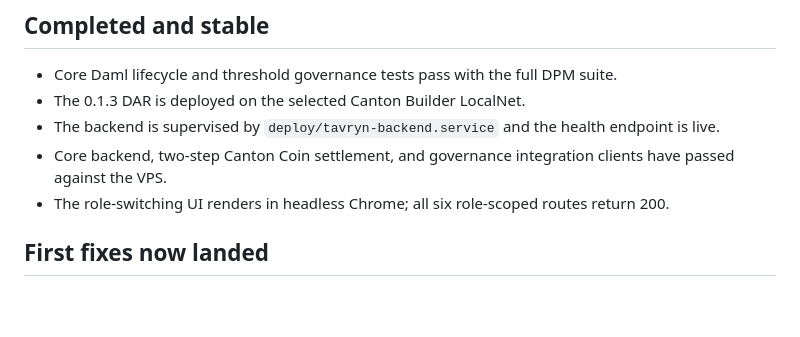
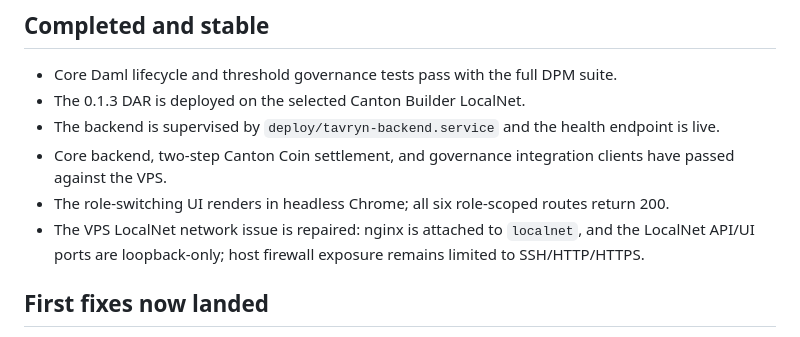
Before and after one commit to Jennycruzy/tavryn, a Markdown page: docs/REMAINING.md, the part around the change. Rendered like a GitHub page; blank space fills up the shorter version.

```diff
--- a/docs/REMAINING.md
+++ b/docs/REMAINING.md
@@ -13,6 +13,9 @@ be represented as completed without its artifact.
 - Core backend, two-step Canton Coin settlement, and governance integration clients have
   passed against the VPS.
 - The role-switching UI renders in headless Chrome; all six role-scoped routes return 200.
+- The VPS LocalNet network issue is repaired: nginx is attached to `localnet`, and the
+  LocalNet API/UI ports are loopback-only; host firewall exposure remains limited to
+  SSH/HTTP/HTTPS.
 
 ## First fixes now landed
 
```
Also changed, not shown: docs/PROGRESS.md (+14 -1 lines).
